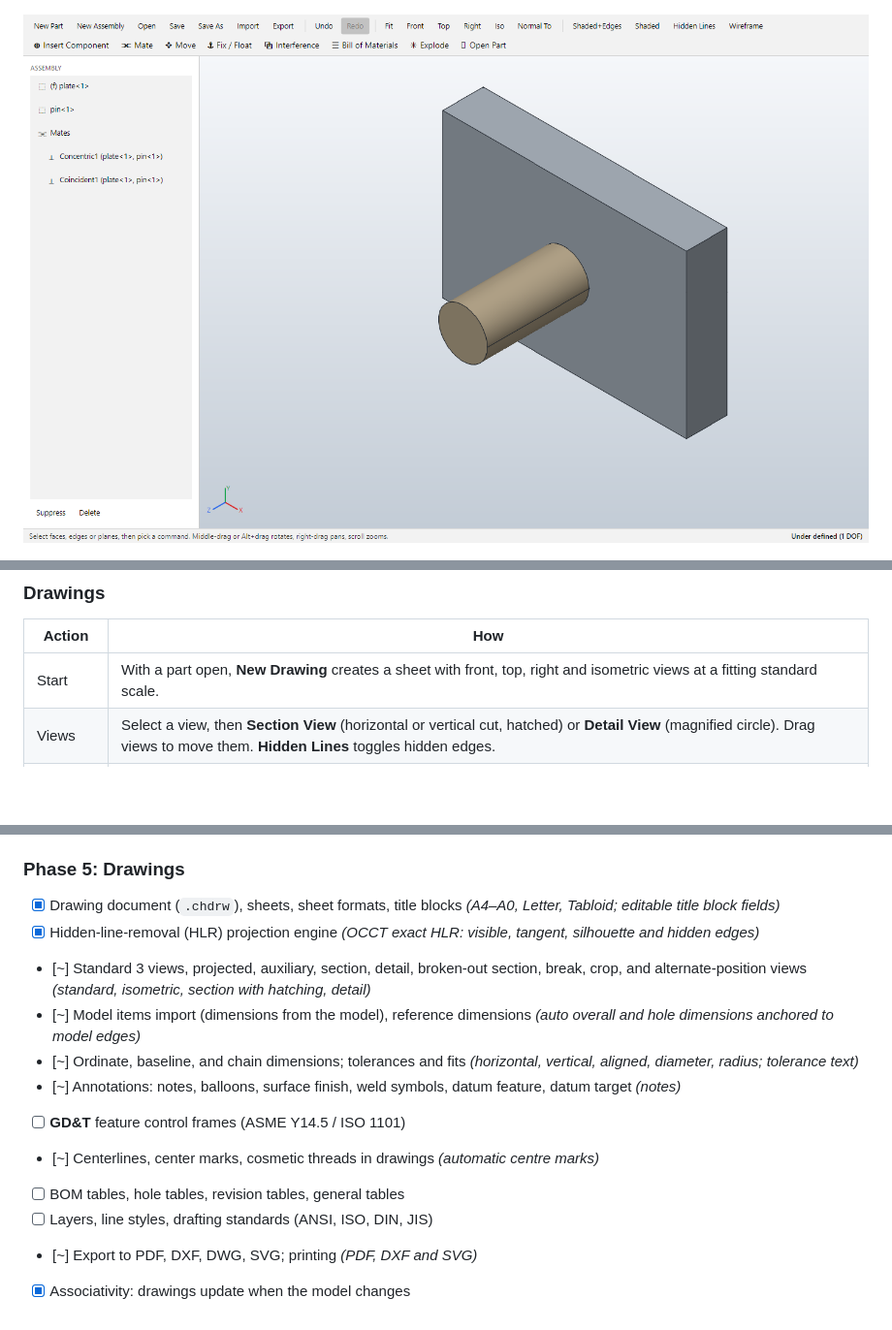
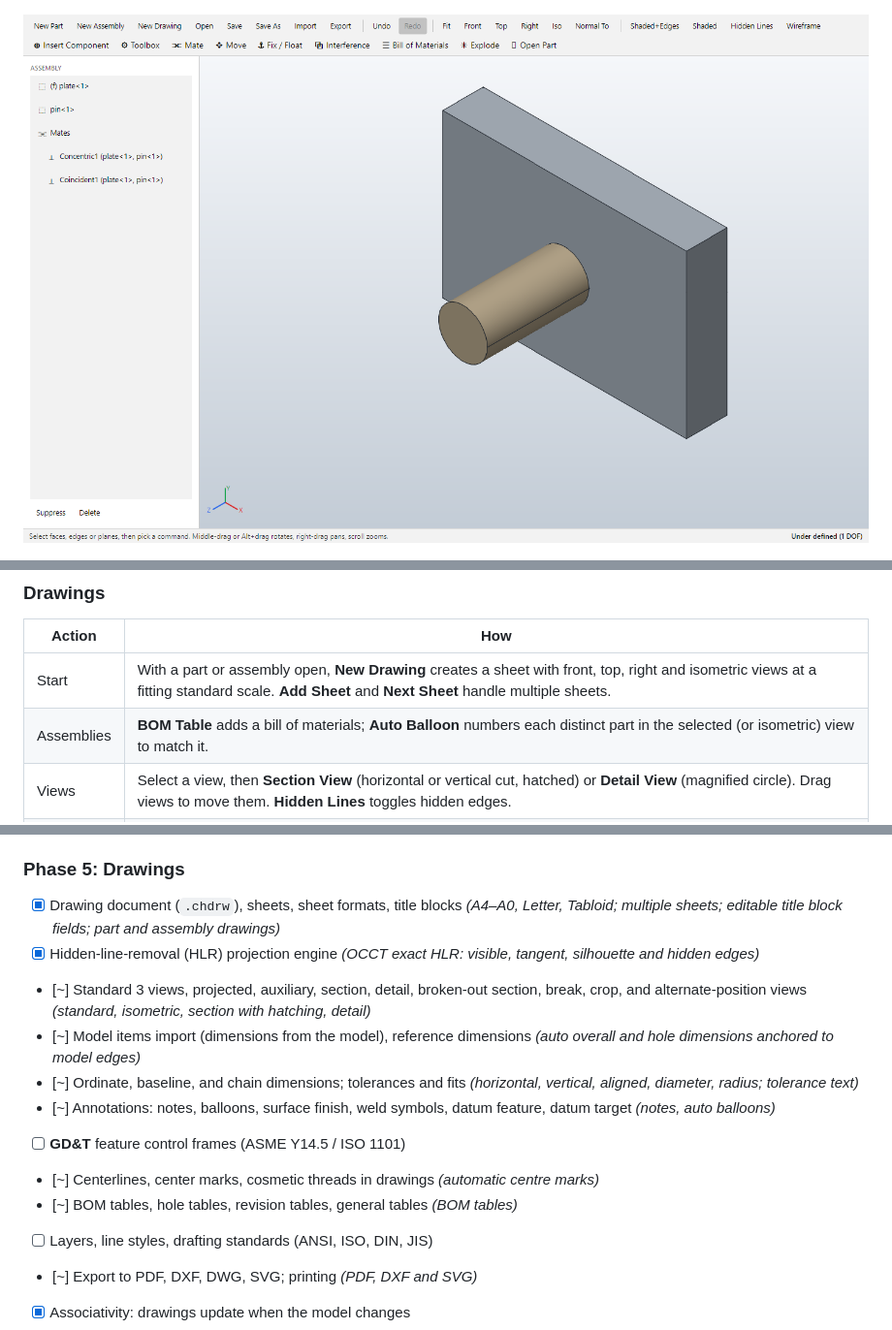
Before and after one commit to asofianidis/chamfer, a Markdown page: README.md, 3 parts joined by grey strips. Shown at 97% size. Drawn GitHub-style; pictures changed too: docs/images/assembly-light.png; blank space fills up the shorter version.

```diff
--- a/README.md
+++ b/README.md
@@ -238,7 +238,8 @@ The tests use [Microsoft.Testing.Platform](https://aka.ms/dotnet-test-mtp) (opte
 
 | Action | How |
 |---|---|
-| Start | With a part open, **New Drawing** creates a sheet with front, top, right and isometric views at a fitting standard scale. |
+| Start | With a part or assembly open, **New Drawing** creates a sheet with front, top, right and isometric views at a fitting standard scale. **Add Sheet** and **Next Sheet** handle multiple sheets. |
+| Assemblies | **BOM Table** adds a bill of materials; **Auto Balloon** numbers each distinct part in the selected (or isometric) view to match it. |
 | Views | Select a view, then **Section View** (horizontal or vertical cut, hatched) or **Detail View** (magnified circle). Drag views to move them. **Hidden Lines** toggles hidden edges. |
 | Annotate | **Auto Dimension** adds overall sizes and hole diameters to the selected view, tied to model edges, so they update when the part changes. **Note** adds text. **Sheet** sets size, scale, projection angle and title block fields. |
 | Export | **Export PDF**, **SVG** or **DXF**. Drawings save as `.chdrw`. |
@@ -376,15 +377,15 @@ Legend: `[ ]` not started · `[~]` in progress · `[x]` done
 - [ ] Pack and Go
 
 ### Phase 5: Drawings
-- [x] Drawing document (`.chdrw`), sheets, sheet formats, title blocks *(A4–A0, Letter, Tabloid; editable title block fields)*
+- [x] Drawing document (`.chdrw`), sheets, sheet formats, title blocks *(A4–A0, Letter, Tabloid; multiple sheets; editable title block fields; part and assembly drawings)*
 - [x] Hidden-line-removal (HLR) projection engine *(OCCT exact HLR: visible, tangent, silhouette and hidden edges)*
 - [~] Standard 3 views, projected, auxiliary, section, detail, broken-out section, break, crop, and alternate-position views *(standard, isometric, section with hatching, detail)*
 - [~] Model items import (dimensions from the model), reference dimensions *(auto overall and hole dimensions anchored to model edges)*
 - [~] Ordinate, baseline, and chain dimensions; tolerances and fits *(horizontal, vertical, aligned, diameter, radius; tolerance text)*
-- [~] Annotations: notes, balloons, surface finish, weld symbols, datum feature, datum target *(notes)*
+- [~] Annotations: notes, balloons, surface finish, weld symbols, datum feature, datum target *(notes, auto balloons)*
 - [ ] **GD&T** feature control frames (ASME Y14.5 / ISO 1101)
 - [~] Centerlines, center marks, cosmetic threads in drawings *(automatic centre marks)*
-- [ ] BOM tables, hole tables, revision tables, general tables
+- [~] BOM tables, hole tables, revision tables, general tables *(BOM tables)*
 - [ ] Layers, line styles, drafting standards (ANSI, ISO, DIN, JIS)
 - [~] Export to PDF, DXF, DWG, SVG; printing *(PDF, DXF and SVG)*
 - [x] Associativity: drawings update when the model changes
```
Also changed, not shown: other parts of README.md (+1 -1 lines), 7 other files.
